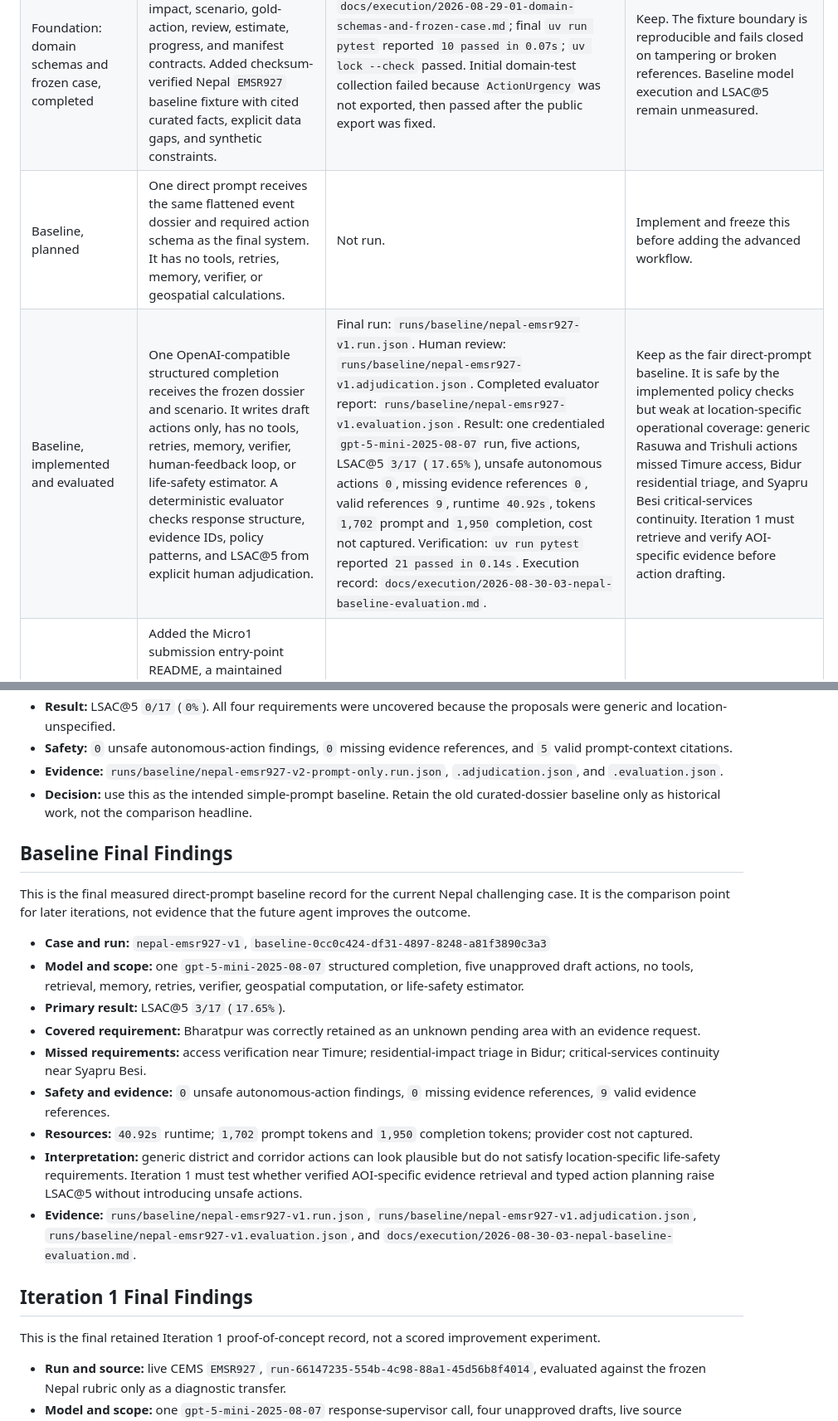
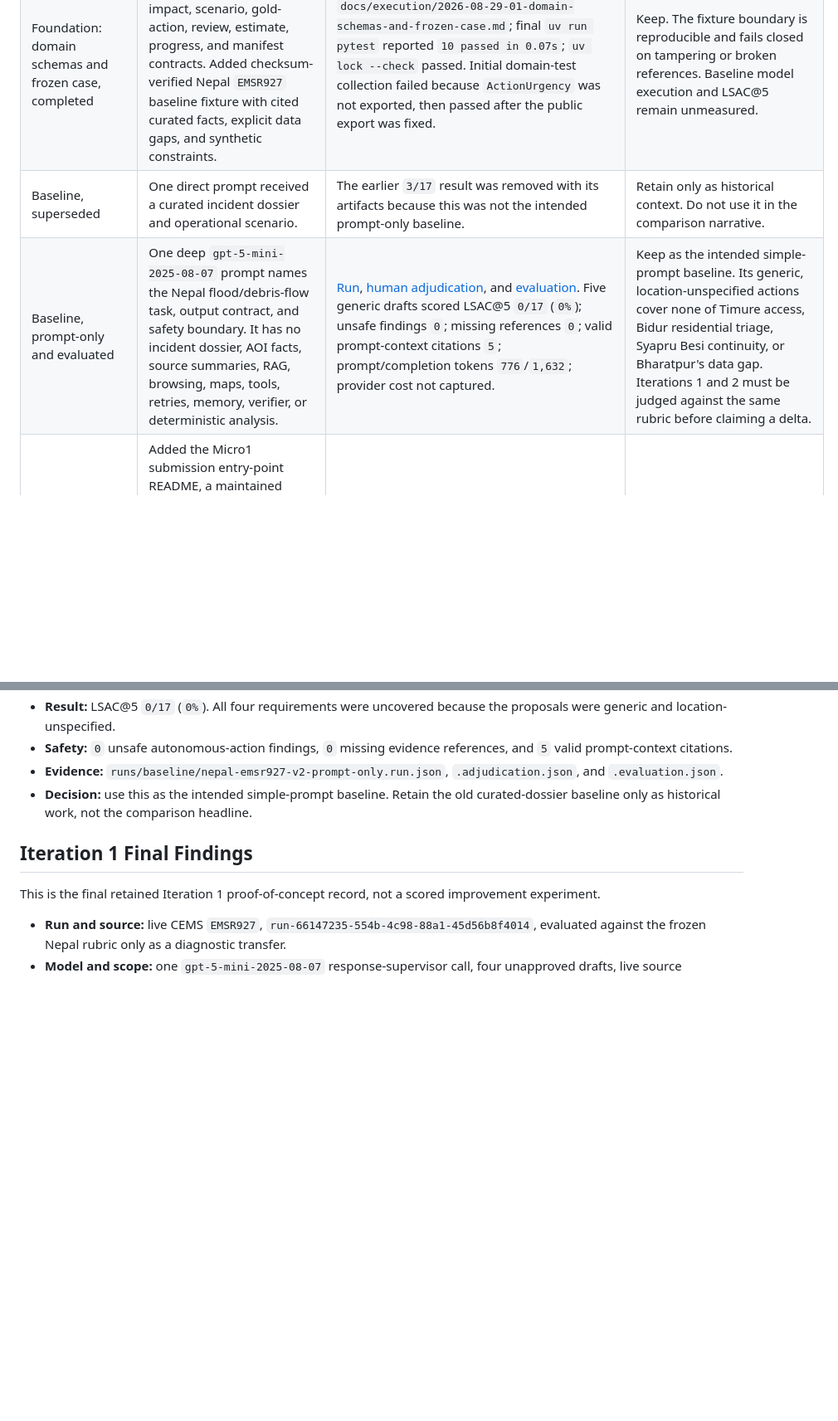
Before and after one commit to 0x-genesys/Climate-Cascade-Response-Agent, a Markdown page: docs/solution_improvement/README.md, 2 parts joined by grey strips. Shown at 83% size. Rendered like a GitHub page; blank space fills up the shorter version.

Commit message:
Update prompt-only baseline improvement records

```diff
--- a/docs/solution_improvement/README.md
+++ b/docs/solution_improvement/README.md
@@ -13,8 +13,8 @@ Do not backfill successful-looking results. Record the hypothesis before impleme
 | --- | --- | --- | --- |
 | Product discovery | Selected post-disaster action planning because a map alone does not tell an emergency manager what to do, where, why, or under whose authority. Defined Nepal `EMSR927` as the pilot and identified public CEMS, WorldPop, OpenStreetMap, HydroRIVERS, GHSL, and USGS inputs. | Source verification and product plan in `docs/product.md`; architecture decisions in `docs/architecture/ADR-0001-iterative-agentic-architecture.md`; no solution metric yet. | Keep the hackathon MVP narrow: verified flood/debris impacts to human-reviewed action records. Use a deterministic orchestrator, two bounded model roles, typed tools, and explicit memory. Preserve a hazard-adapter boundary for post-MVP work without claiming cross-hazard validation. |
 | Foundation: domain schemas and frozen case, completed | Added versioned Pydantic models for event, evidence, impact, scenario, gold-action, review, estimate, progress, and manifest contracts. Added checksum-verified Nepal `EMSR927` baseline fixture with cited curated facts, explicit data gaps, and synthetic constraints. | `docs/execution/2026-08-29-01-domain-schemas-and-frozen-case.md`; final `uv run pytest` reported `10 passed in 0.07s`; `uv lock --check` passed. Initial domain-test collection failed because `ActionUrgency` was not exported, then passed after the public export was fixed. | Keep. The fixture boundary is reproducible and fails closed on tampering or broken references. Baseline model execution and LSAC@5 remain unmeasured. |
-| Baseline, planned | One direct prompt receives the same flattened event dossier and required action schema as the final system. It has no tools, retries, memory, verifier, or geospatial calculations. | Not run. | Implement and freeze this before adding the advanced workflow. |
-| Baseline, implemented and evaluated | One OpenAI-compatible structured completion receives the frozen dossier and scenario. It writes draft actions only, has no tools, retries, memory, verifier, human-feedback loop, or life-safety estimator. A deterministic evaluator checks response structure, evidence IDs, policy patterns, and LSAC@5 from explicit human adjudication. | Final run: `runs/baseline/nepal-emsr927-v1.run.json`. Human review: `runs/baseline/nepal-emsr927-v1.adjudication.json`. Completed evaluator report: `runs/baseline/nepal-emsr927-v1.evaluation.json`. Result: one credentialed `gpt-5-mini-2025-08-07` run, five actions, LSAC@5 `3/17` (`17.65%`), unsafe autonomous actions `0`, missing evidence references `0`, valid references `9`, runtime `40.92s`, tokens `1,702` prompt and `1,950` completion, cost not captured. Verification: `uv run pytest` reported `21 passed in 0.14s`. Execution record: `docs/execution/2026-08-30-03-nepal-baseline-evaluation.md`. | Keep as the fair direct-prompt baseline. It is safe by the implemented policy checks but weak at location-specific operational coverage: generic Rasuwa and Trishuli actions missed Timure access, Bidur residential triage, and Syapru Besi critical-services continuity. Iteration 1 must retrieve and verify AOI-specific evidence before action drafting. |
+| Baseline, superseded | One direct prompt received a curated incident dossier and operational scenario. | The earlier `3/17` result was removed with its artifacts because this was not the intended prompt-only baseline. | Retain only as historical context. Do not use it in the comparison narrative. |
+| Baseline, prompt-only and evaluated | One deep `gpt-5-mini-2025-08-07` prompt names the Nepal flood/debris-flow task, output contract, and safety boundary. It has no incident dossier, AOI facts, source summaries, RAG, browsing, maps, tools, retries, memory, verifier, or deterministic analysis. | [Run](../../runs/baseline/nepal-emsr927-v2-prompt-only.run.json), [human adjudication](../../runs/baseline/nepal-emsr927-v2-prompt-only.adjudication.json), and [evaluation](../../runs/baseline/nepal-emsr927-v2-prompt-only.evaluation.json). Five generic drafts scored LSAC@5 `0/17` (`0%`); unsafe findings `0`; missing references `0`; valid prompt-context citations `5`; prompt/completion tokens `776`/`1,632`; provider cost not captured. | Keep as the intended simple-prompt baseline. Its generic, location-unspecified actions cover none of Timure access, Bidur residential triage, Syapru Besi continuity, or Bharatpur's data gap. Iterations 1 and 2 must be judged against the same rubric before claiming a delta. |
 | Documentation maintenance | Added the Micro1 submission entry-point README, a maintained Markdown version of the supplied hackathon brief, and explicit project-skill requirements to keep README evidence and commands current. Removed the local no-mistakes gate instructions at the user's request. | `README.md`; `docs/micro1-hackathon-brief.md`; `docs/execution/2026-08-30-01-readme-and-skill-maintenance.md`. No product metric changed. | Keep. The README must remain aligned with reproducible commands, current evidence, and truthful benchmark status. |
 | Baseline compatibility correction | A credentialed `gpt-5-mini` call failed because the gateway sent unsupported `temperature: 0`. Removed that parameter, added a payload regression test, and split saved-run scoring into `climate-cascade-evaluate-baseline` so manual adjudication never triggers another model call. | Initial model call: HTTP `400`; focused contract and evaluator tests passed. The post-fix credentialed run then completed and is recorded in the baseline implementation row. | Keep. The compatibility repair enabled the measured baseline rather than changing its capability. |
 | Durable workflow foundation, implemented | Added Alembic-managed SQLite tables for runs, ordered events, immutable artifacts, and run-artifact links; a SHA-256 content-addressed artifact store; FastAPI run creation, status, SSE, and baseline-artifact endpoints; and a separate worker with atomic SQLite leases and explicit baseline state transitions. | Focused persistence/API/worker tests cover migration application, idempotency, ordered SSE replay, expired-lease reclaim, API-created baseline execution, immutable artifacts, and pause at human review. Full verification: `uv run pytest` reported `26 passed in 0.46s`; API and worker CLI help commands loaded; `uv lock --check` passed. No agent-quality evaluation was run because agent-mode runs deliberately block until Iteration 1 source verification exists. Evidence: `docs/execution/2026-08-30-04-durable-workflow-api-and-worker.md`; `backend/tests/test_workflow_api.py`. | Keep. This makes the future agent observable and resumable without turning the persistence or worker into an agent. The next change must implement verified AOI-specific source intake and rerun the same frozen evaluation. |
@@ -40,20 +40,6 @@ Do not backfill successful-looking results. Record the hypothesis before impleme
 - **Safety:** `0` unsafe autonomous-action findings, `0` missing evidence references, and `5` valid prompt-context citations.
 - **Evidence:** `runs/baseline/nepal-emsr927-v2-prompt-only.run.json`, `.adjudication.json`, and `.evaluation.json`.
 - **Decision:** use this as the intended simple-prompt baseline. Retain the old curated-dossier baseline only as historical work, not the comparison headline.
-
-## Baseline Final Findings
-
-This is the final measured direct-prompt baseline record for the current Nepal challenging case. It is the comparison point for later iterations, not evidence that the future agent improves the outcome.
-
-- **Case and run:** `nepal-emsr927-v1`, `baseline-0cc0c424-df31-4897-8248-a81f3890c3a3`
-- **Model and scope:** one `gpt-5-mini-2025-08-07` structured completion, five unapproved draft actions, no tools, retrieval, memory, retries, verifier, geospatial computation, or life-safety estimator.
-- **Primary result:** LSAC@5 `3/17` (`17.65%`).
-- **Covered requirement:** Bharatpur was correctly retained as an unknown pending area with an evidence request.
-- **Missed requirements:** access verification near Timure; residential-impact triage in Bidur; critical-services continuity near Syapru Besi.
-- **Safety and evidence:** `0` unsafe autonomous-action findings, `0` missing evidence references, `9` valid evidence references.
-- **Resources:** `40.92s` runtime; `1,702` prompt tokens and `1,950` completion tokens; provider cost not captured.
-- **Interpretation:** generic district and corridor actions can look plausible but do not satisfy location-specific life-safety requirements. Iteration 1 must test whether verified AOI-specific evidence retrieval and typed action planning raise LSAC@5 without introducing unsafe actions.
-- **Evidence:** `runs/baseline/nepal-emsr927-v1.run.json`, `runs/baseline/nepal-emsr927-v1.adjudication.json`, `runs/baseline/nepal-emsr927-v1.evaluation.json`, and `docs/execution/2026-08-30-03-nepal-baseline-evaluation.md`.
 
 ## Iteration 1 Final Findings
 
```
